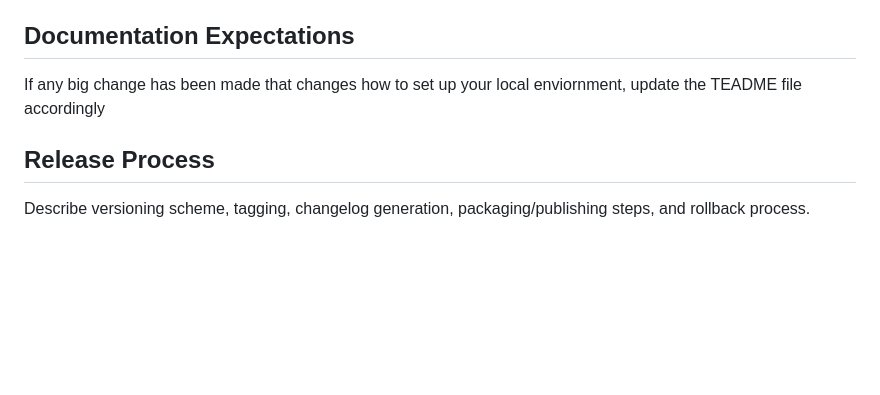
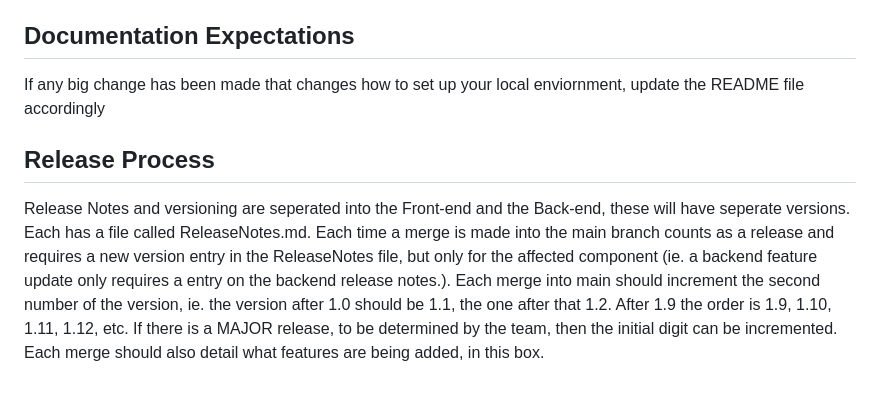
Before and after one commit to russ8412/OHSU-SkillTrack, a Markdown page: CONTRIBUTING.md, the part around the change. Drawn GitHub-style; blank space fills up the shorter version.

Commit message:
Update CONTRIBUTING.md to have release note guidelines

```diff
--- a/CONTRIBUTING.md
+++ b/CONTRIBUTING.md
@@ -48,8 +48,7 @@ When developing lambda functions for the backend, the functions wil be automatic
 It is prohibited to write secrets(ie. API tokens, client secrets, etc) to this repo anywhere, this includes any branch, or commit. If such a item has been accidently written to the repo. Report it to the team immediately, and take the steps necessary to refresh the secret such that the previous value is null and does nothing.
 
 ## Documentation Expectations
-If any big change has been made that changes how to set up your local enviornment, update the TEADME file accordingly
+If any big change has been made that changes how to set up your local enviornment, update the README file accordingly
 
 ## Release Process
-
-Describe versioning scheme, tagging, changelog generation, packaging/publishing steps, and rollback process.
+Release Notes and versioning are seperated into the Front-end and the Back-end, these will have seperate versions. Each has a file called ReleaseNotes.md. Each time a merge is made into the main branch counts as a release and requires a new version entry in the ReleaseNotes file, but only for the affected component (ie. a backend feature update only requires a entry on the backend release notes.). Each merge into main should increment the second number of the version, ie. the version after 1.0 should be 1.1, the one after that 1.2. After 1.9 the order is 1.9, 1.10, 1.11, 1.12, etc. If there is a MAJOR release, to be determined by the team, then the initial digit can be incremented. Each merge should also detail what features are being added, in this box.
```
